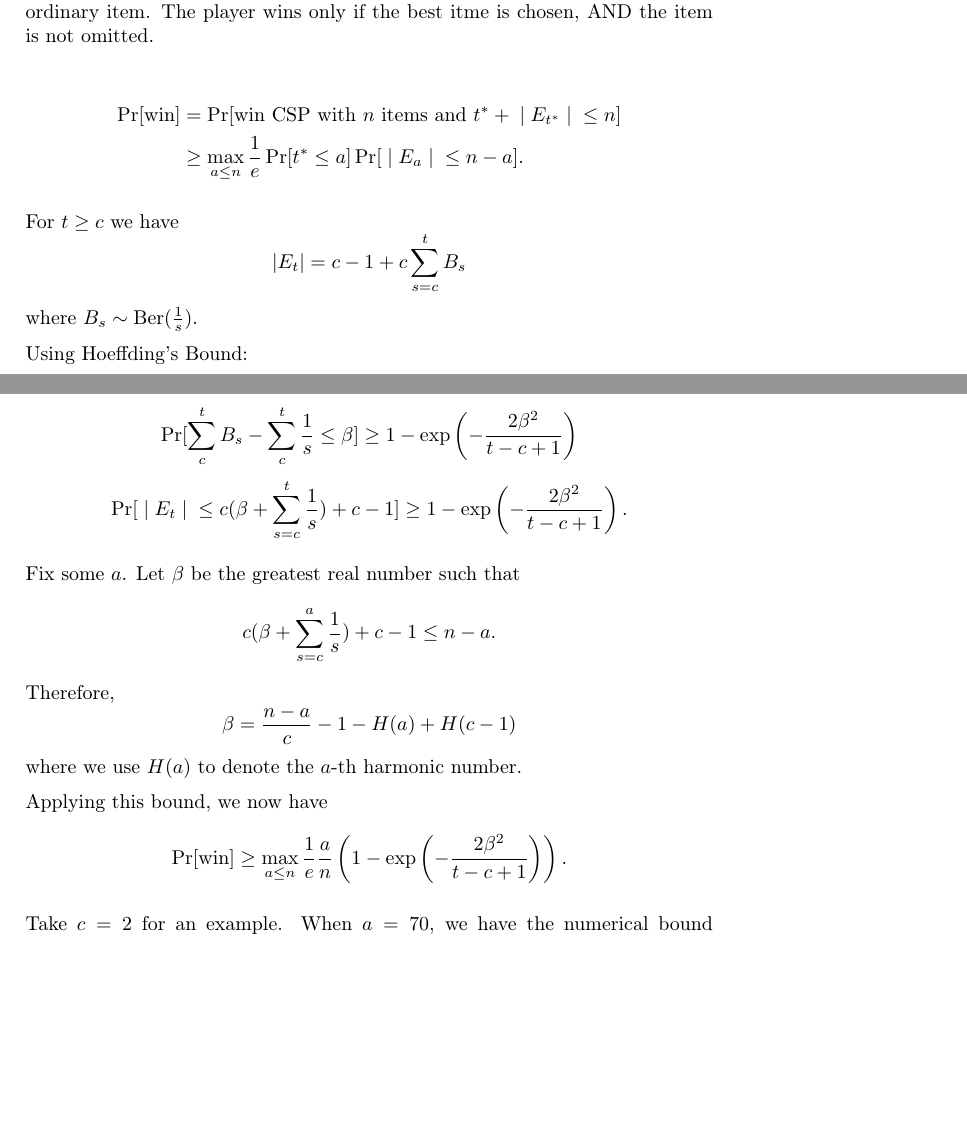
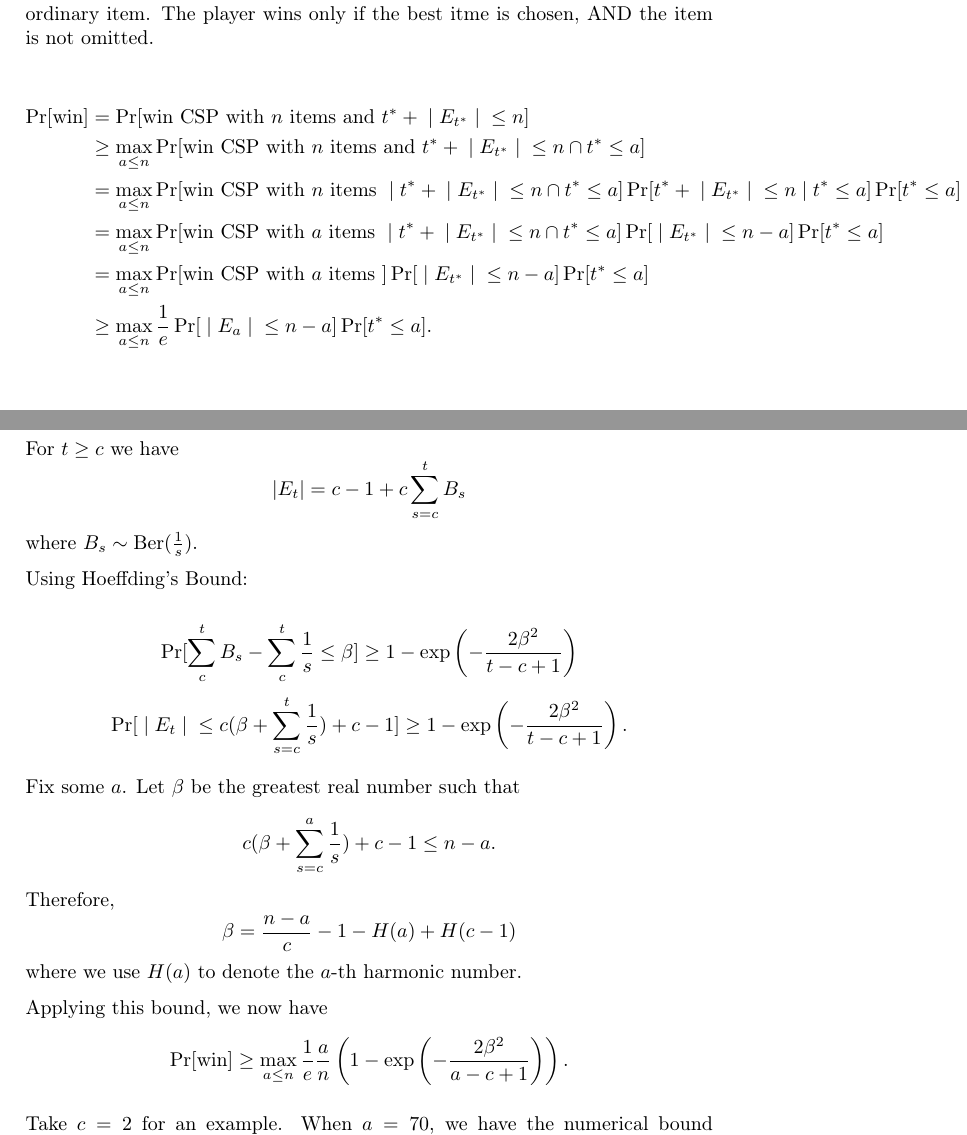
Before and after one commit to Feliconut/Notes, a LaTeX document (Purdue/bachelor_2/semester_1/secretary-problem/master.tex, which reads Purdue/bachelor_2/semester_1/secretary-problem/lec_08.tex): two parts of pages 4 and 5 of 5, joined at a grey line, cut so that both start at the same text, the shorter picture padded with empty space. Compiled offline with pdfLaTeX.

Commit message:
Add details

```diff
--- a/Purdue/bachelor_2/semester_1/secretary-problem/lec_08.tex
+++ b/Purdue/bachelor_2/semester_1/secretary-problem/lec_08.tex
@@ -108,9 +108,13 @@ It is equivalent to view this game as follows: when an item is examined, the las
     \label{fig:lowerbound}
 \end{figure}
 
- \begin{align*}
+\begin{align*}
 	 \prob{\text{win}} &= \prob{\text{win CSP with }n \text{ items and } t^* +  |E_{t^*}| \le n}\\
-			   &\ge \max_{a\le n}\frac{1}{e } \prob{t^*\le a} \prob{|E_a|\le n-a}
+	   &\ge \max_{a \le n} \prob{\text{win CSP with }n \text{ items and } t^* +  |E_{t^*}| \le n \cap t^* \le a}\\
+	   &= \max_{a \le n} \prob{\text{win CSP with }n \text{ items } |  t^* +  |E_{t^*}| \le n \cap t^* \le a} \prob{t^* +  |E_{t^*}| \le n | t^* \le a}\prob{t^* \le a}\\
+	   &= \max_{a \le n} \prob{\text{win CSP with }a \text{ items } |  t^* +  |E_{t^*}| \le n \cap t^* \le a} \prob{|E_{t^*}|\le n-a} \prob{t^* \le a}\\
+	   &= \max_{a \le n} \prob{\text{win CSP with }a \text{ items } } \prob{|E_{t^*}|\le n-a} \prob{t^* \le a}\\
+	   &\ge \max_{a \le n} \frac{1}{e } \prob{|E_a|\le n-a} \prob{t^*\le a}
 .\end{align*}
 
 For $t\ge c$ we have \[
@@ -135,7 +139,7 @@ Therefore,  \[
 
 Applying this bound, we now have
 \begin{align*}
-	\prob{\text{win}} \ge  \max_{a\le n } \frac{1}{e } \frac{a}{n } \left( 1-\exp\left( - \frac{2\beta^2}{t-c+1} \right)  \right)
+	\prob{\text{win}} \ge  \max_{a\le n } \frac{1}{e } \frac{a}{n } \left( 1-\exp\left( - \frac{2\beta^2}{a-c+1} \right)  \right)
 .\end{align*}
 
 
```
Also changed, not shown: Purdue/bachelor_2/semester_1/secretary-problem/master.tex (+0 -7 lines), Purdue/bachelor_2/semester_1/secretary-problem/master.pdf.
